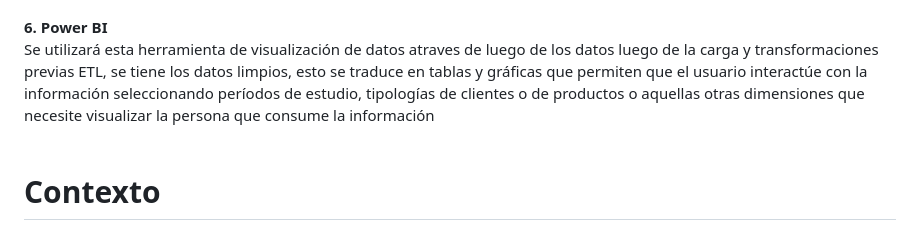
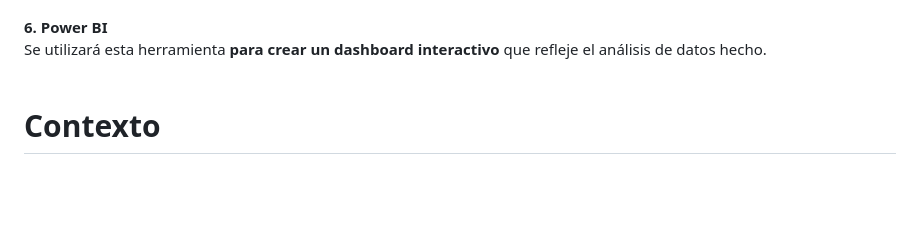
Before and after one commit to hansonvel96/PF_GROUP_03_NYC_TAXIS, a Markdown page: README.md, the part around one of its changes. Drawn GitHub-style; blank space fills up the shorter version.

```diff
--- a/README.md
+++ b/README.md
@@ -36,7 +36,7 @@ Cloud Storage será utilizado para almacenar de manera segura y eficiente los gr
 <br>
 <strong>6. Power BI </strong>
 <br>
-Se utilizará esta herramienta de visualización de datos atraves de luego de los datos luego de la carga y transformaciones previas ETL, se tiene los datos limpios, esto se traduce en  tablas y gráficas que permiten que el usuario interactúe con la información seleccionando períodos de estudio, tipologías de clientes o de productos o aquellas otras dimensiones que necesite visualizar la persona que consume la información
+Se utilizará esta herramienta <strong>para crear un dashboard interactivo </strong>que refleje el análisis de datos hecho.
 <br>
 <br>
 
```
Also changed, not shown: other parts of README.md (+3 -3 lines).
